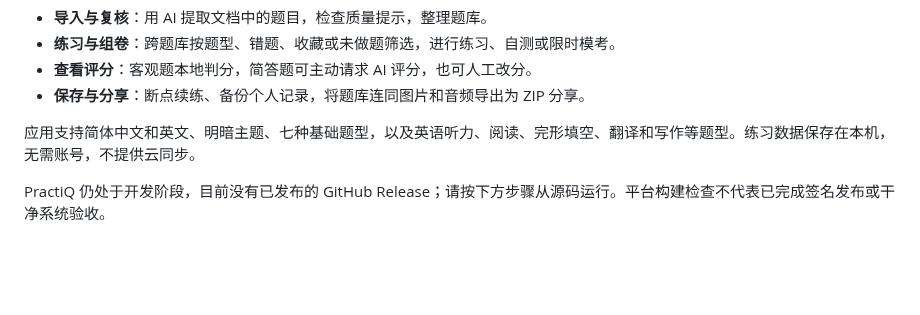
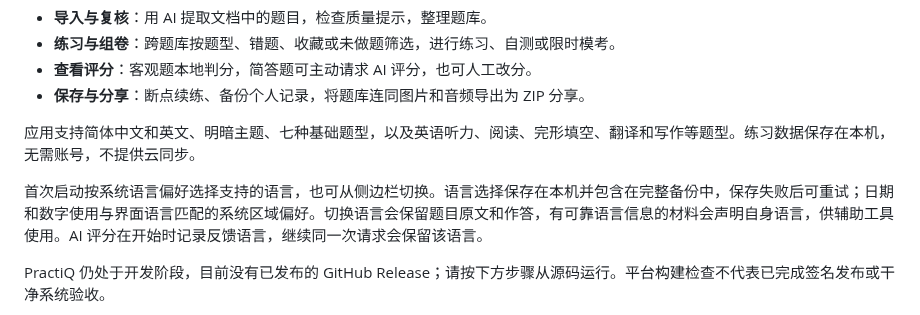
Before and after one commit to shenyankm/PractiQ, a Markdown page: README.zh-CN.md, the part around the change. GitHub-like rendering; blank space fills up the shorter version.

```diff
--- a/README.zh-CN.md
+++ b/README.zh-CN.md
@@ -14,6 +14,8 @@
 - **保存与分享**：断点续练、备份个人记录，将题库连同图片和音频导出为 ZIP 分享。
 
 应用支持简体中文和英文、明暗主题、七种基础题型，以及英语听力、阅读、完形填空、翻译和写作等题型。练习数据保存在本机，无需账号，不提供云同步。
+
+首次启动按系统语言偏好选择支持的语言，也可从侧边栏切换。语言选择保存在本机并包含在完整备份中，保存失败后可重试；日期和数字使用与界面语言匹配的系统区域偏好。切换语言会保留题目原文和作答，有可靠语言信息的材料会声明自身语言，供辅助工具使用。AI 评分在开始时记录反馈语言，继续同一次请求会保留该语言。
 
 PractiQ 仍处于开发阶段，目前没有已发布的 GitHub Release；请按下方步骤从源码运行。平台构建检查不代表已完成签名发布或干净系统验收。
 
```
Also changed, not shown: README.md (+3 -1 lines), docs/assets/desktop-preview-en.png (added).
